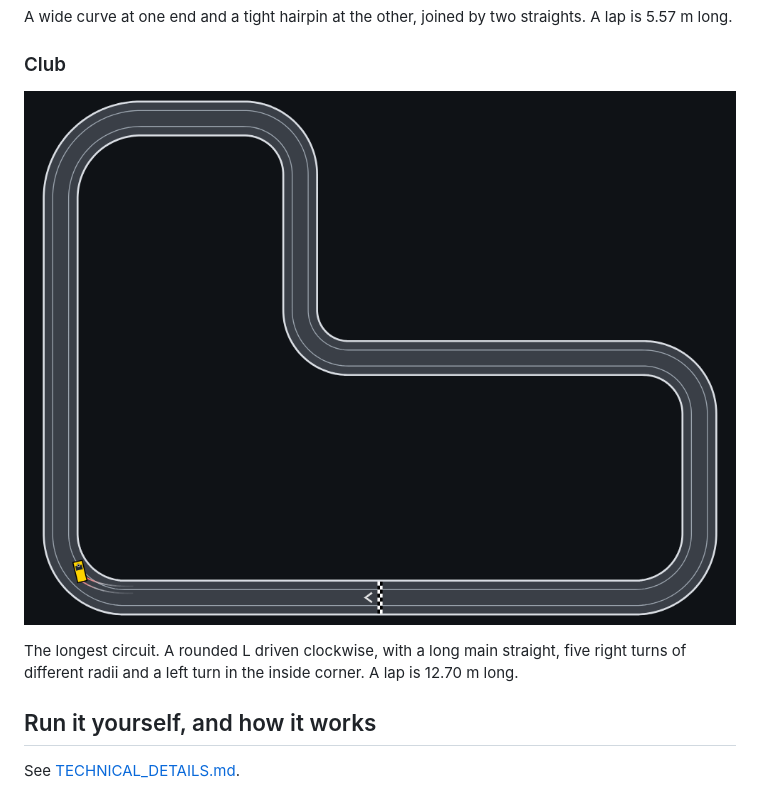
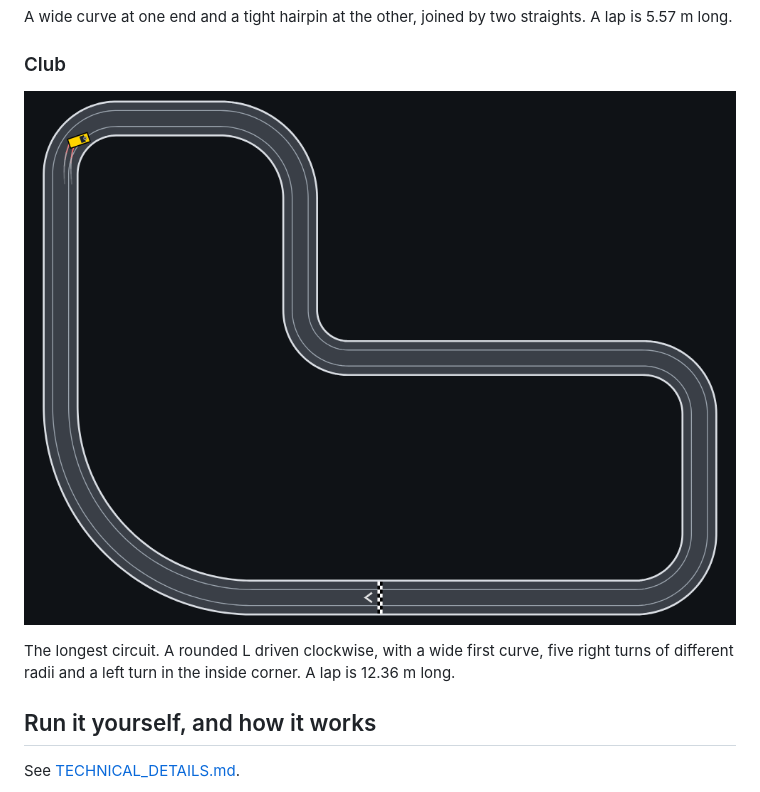
Before and after one commit to isghe/openslotcars, a Markdown page: README.md, the part around one of its changes. GitHub-like rendering; pictures changed too: docs/circuit-club.png.

```diff
--- a/README.md
+++ b/README.md
@@ -44,5 +44,5 @@ A wide curve at one end and a tight hairpin at the other, joined by two straight
 
-The longest circuit. A rounded L driven clockwise, with a long main straight, five right turns of different radii and a left turn in the inside corner. A lap is 12.70 m long.
+The longest circuit. A rounded L driven clockwise, with a wide first curve, five right turns of different radii and a left turn in the inside corner. A lap is 12.36 m long.
 
 ## Run it yourself, and how it works
 
```
Also changed, not shown: other parts of README.md (+1 -1 lines), TECHNICAL_DETAILS.md (+1 -1 lines), 2 other files.
